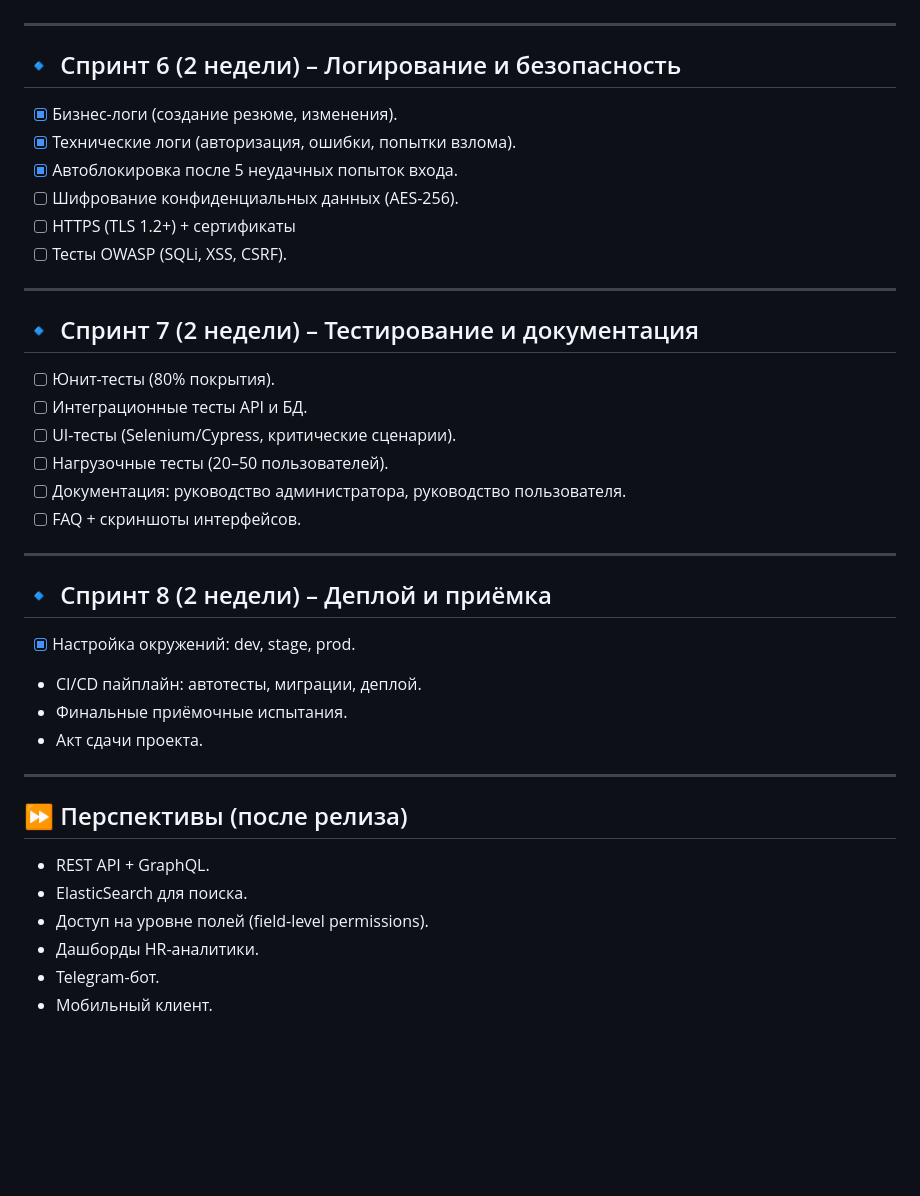
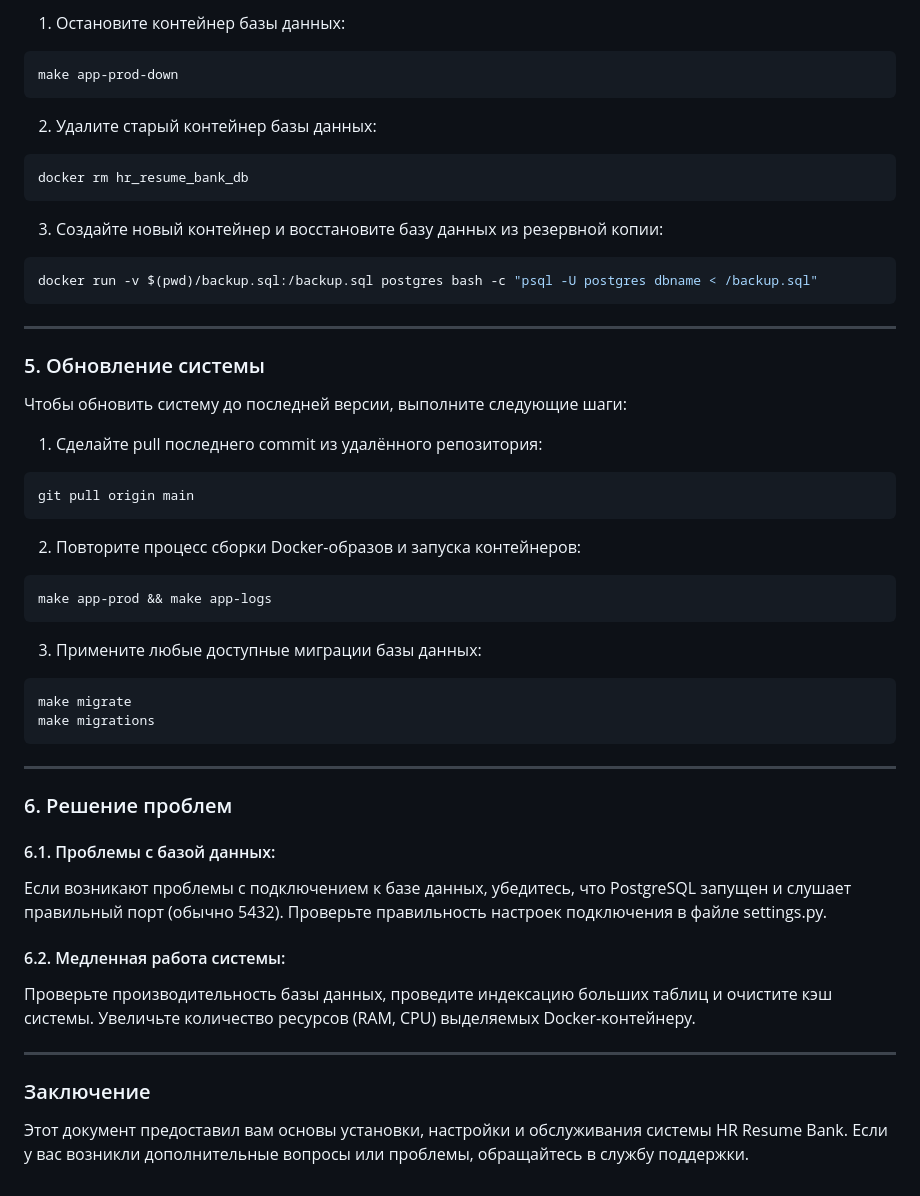
Before and after one commit to GenyaElamkov/HRResumeBank, a Markdown page: README.md, the part around the change printed below. Drawn GitHub-style; blank space fills up the shorter version.

Commit message:
Добавил в readme руководство администратора

````diff
--- a/README.md
+++ b/README.md
@@ -67,42 +93,60 @@
+1. Остановите контейнер базы данных:
+
+```bash
+make app-prod-down
+```
+
+2. Удалите старый контейнер базы данных:
+
+```bash
+docker rm hr_resume_bank_db
+```
+
+3. Создайте новый контейнер и восстановите базу данных из резервной копии:
+
+```bash
+docker run -v $(pwd)/backup.sql:/backup.sql postgres bash -c "psql -U postgres dbname < /backup.sql"
+```
 
 ---
 
-## 🔹 Спринт 6 (2 недели) – Логирование и безопасность
+### 5. Обновление системы
 
-* [x] Бизнес-логи (создание резюме, изменения).
-* [x] Технические логи (авторизация, ошибки, попытки взлома).
-* [x] Автоблокировка после 5 неудачных попыток входа.
-* [ ] Шифрование конфиденциальных данных (AES-256).
-* [ ] HTTPS (TLS 1.2+) + сертификаты
-* [ ] Тесты OWASP (SQLi, XSS, CSRF).
+Чтобы обновить систему до последней версии, выполните следующие шаги:
+
+1. Сделайте pull последнего commit из удалённого репозитория:
+
+```bash
+git pull origin main
+```
+
+2. Повторите процесс сборки Docker-образов и запуска контейнеров:
+
+```bash
+make app-prod && make app-logs
+```
+
+3. Примените любые доступные миграции базы данных:
+
+```bash
+make migrate
+make migrations
+```
 
 ---
 
-## 🔹 Спринт 7 (2 недели) – Тестирование и документация
+### 6. Решение проблем
 
-* [ ] Юнит-тесты (80% покрытия).
-* [ ] Интеграционные тесты API и БД.
-* [ ] UI-тесты (Selenium/Cypress, критические сценарии).
-* [ ] Нагрузочные тесты (20–50 пользователей).
-* [ ] Документация: руководство администратора, руководство пользователя.
-* [ ] FAQ + скриншоты интерфейсов.
+#### 6.1. Проблемы с базой данных:
+
+Если возникают проблемы с подключением к базе данных, убедитесь, что PostgreSQL запущен и слушает правильный порт (обычно 5432). Проверьте правильность настроек подключения в файле settings.py.
+
+#### 6.2. Медленная работа системы:
+
+Проверьте производительность базы данных, проведите индексацию больших таблиц и очистите кэш системы. Увеличьте количество ресурсов (RAM, CPU) выделяемых Docker-контейнеру.
 
 ---
 
-## 🔹 Спринт 8 (2 недели) – Деплой и приёмка
+### Заключение
 
-* [x] Настройка окружений: dev, stage, prod.
-* CI/CD пайплайн: автотесты, миграции, деплой.
-* Финальные приёмочные испытания.
-* Акт сдачи проекта.
-
----
-
-## ⏩ Перспективы (после релиза)
-
-* REST API + GraphQL.
-* ElasticSearch для поиска.
-* Доступ на уровне полей (field-level permissions).
-* Дашборды HR-аналитики.
-* Telegram-бот.
-* Мобильный клиент.
+Этот документ предоставил вам основы установки, настройки и обслуживания системы HR Resume Bank. Если у вас возникли дополнительные вопросы или проблемы, обращайтесь в службу поддержки.
````
Also changed, not shown: other parts of README.md (+76 -50 lines).
